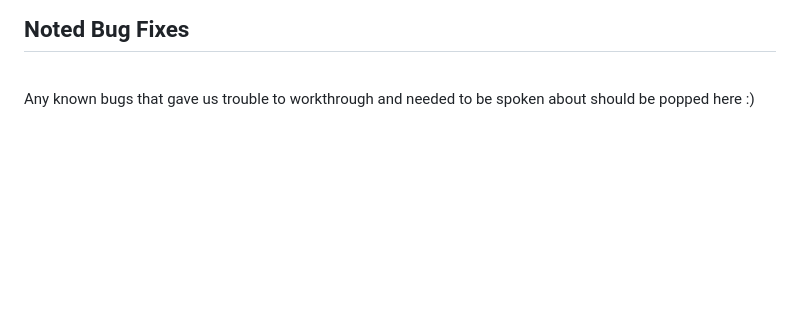
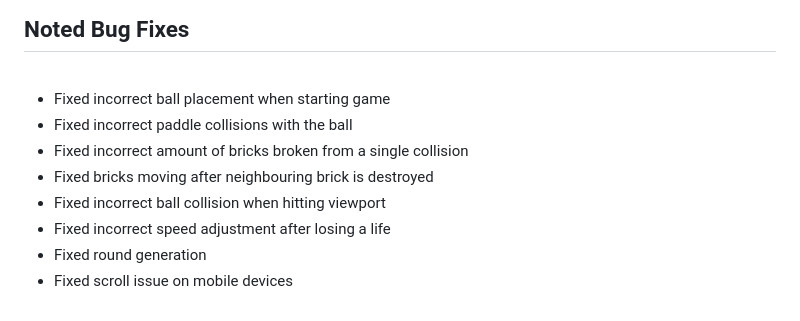
Before and after one commit to MarshallJD1/JRCHackathon, a Markdown page: README.md, the part around the change. Drawn GitHub-style; blank space fills up the shorter version.

Commit message:
Update README.md to add bug fixes

```diff
--- a/README.md
+++ b/README.md
@@ -117,5 +117,13 @@ progress of our implementation </p>
 
 <br>
 
-<p> Any known bugs that gave us trouble to workthrough and needed to be spoken about should be
-popped here :) </p>
+<ul>
+ <li>Fixed incorrect ball placement when starting game</li>
+ <li>Fixed incorrect paddle collisions with the ball</li>
+ <li>Fixed incorrect amount of bricks broken from a single collision</li>
+ <li>Fixed bricks moving after neighbouring brick is destroyed</li>
+ <li>Fixed incorrect ball collision when hitting viewport</li>
+ <li>Fixed incorrect speed adjustment after losing a life</li>
+ <li>Fixed round generation</li>
+ <li>Fixed scroll issue on mobile devices</li>
+</ul>
```
